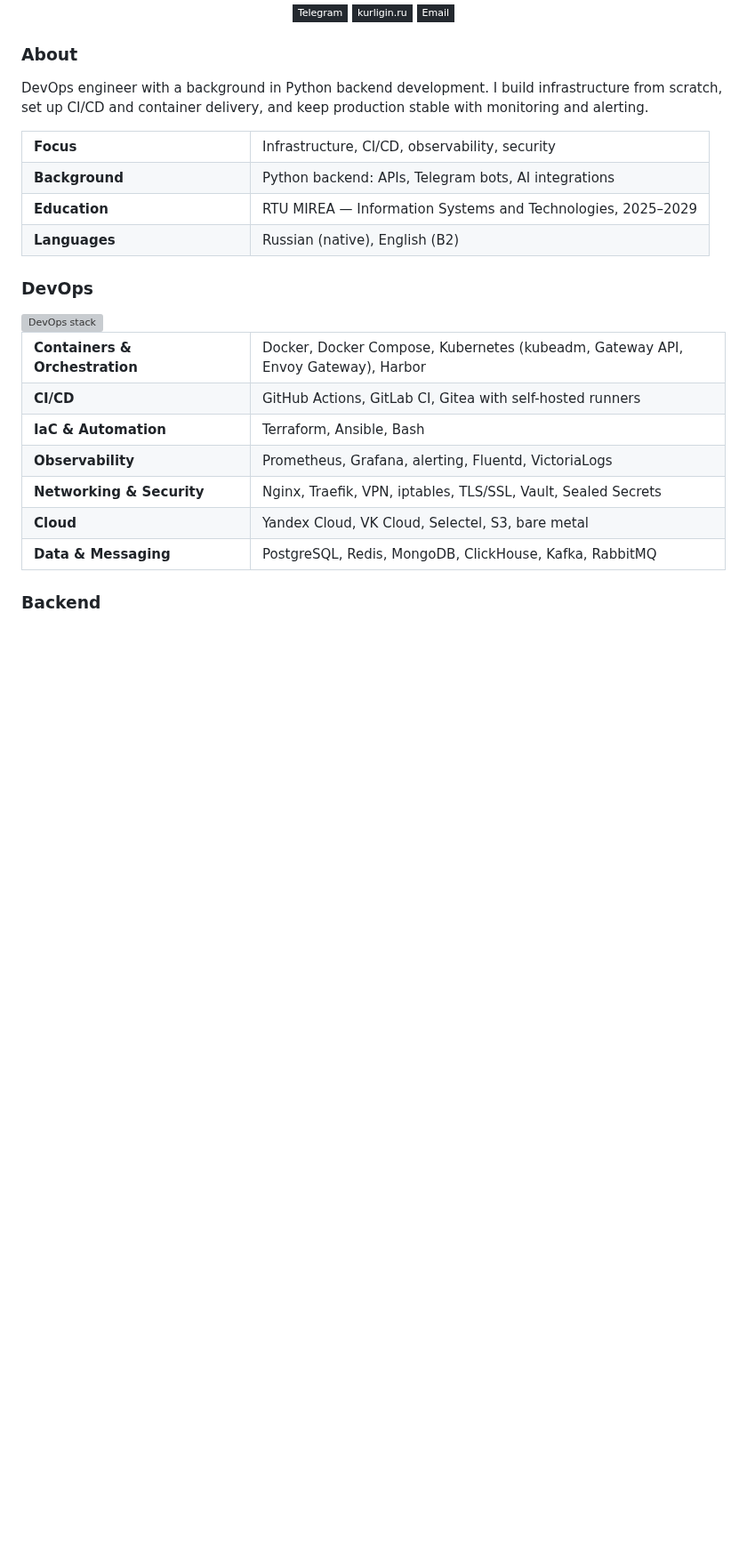
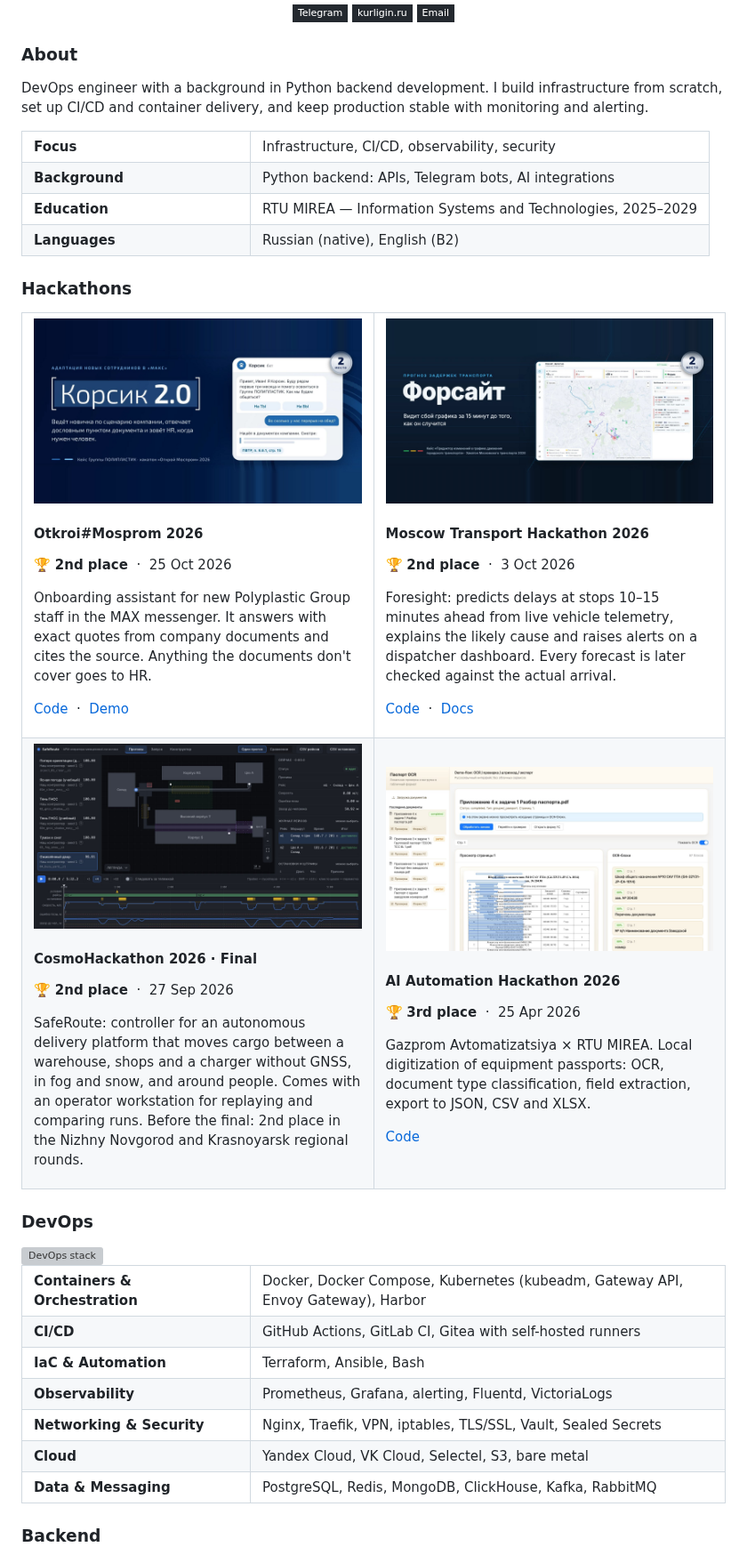
Before and after one commit to Kurligin/Kurligin, a Markdown page: README.md, the part around the change. Shown at 89% size. Drawn GitHub-style; pictures changed too: assets/hackathons/cosmohackathon.jpg (added), assets/hackathons/gazprom-ai.jpg (added), assets/hackathons/moscow-transport.jpg (added); badges without logos; blank space fills up the shorter version; grey boxes are pictures that could not be loaded.

Commit message:
Add hackathons section to profile README
2x2 grid of prize places: project image, place, date and a short description.

Co-Authored-By: Claude Opus 5.5 <noreply@anthropic.com>

```diff
--- a/README.md
+++ b/README.md
@@ -20,6 +20,42 @@ set up CI/CD and container delivery, and keep production stable with monitoring
   <tr><td width="230"><b>Background</b></td><td>Python backend: APIs, Telegram bots, AI integrations</td></tr>
   <tr><td width="230"><b>Education</b></td><td>RTU MIREA — Information Systems and Technologies, 2025–2029</td></tr>
   <tr><td width="230"><b>Languages</b></td><td>Russian (native), English (B2)</td></tr>
+</table>
+
+### Hackathons
+
+<table>
+  <tr>
+    <td width="50%" valign="top">
+      <a href="https://github.com/Kurligin/mosprom-polyplast"><img src="assets/hackathons/mosprom.jpg" alt="Korsik 2.0: onboarding assistant in the MAX messenger" width="100%" /></a>
+      <h4>Otkroi#Mosprom 2026</h4>
+      <p>🏆 <b>2nd place</b> &nbsp;·&nbsp; 25 Oct 2026</p>
+      <p>Onboarding assistant for new Polyplastic Group staff in the MAX messenger. It answers with exact quotes from company documents and cites the source. Anything the documents don't cover goes to HR.</p>
+      <p><a href="https://github.com/Kurligin/mosprom-polyplast">Code</a> &nbsp;·&nbsp; <a href="https://mosprom-polyplast.rapira-cloud.ru">Demo</a></p>
+    </td>
+    <td width="50%" valign="top">
+      <a href="https://github.com/DverkuOff/foresight"><img src="assets/hackathons/moscow-transport.jpg" alt="Foresight: dispatcher dashboard with delay risk on the Moscow map" width="100%" /></a>
+      <h4>Moscow Transport Hackathon 2026</h4>
+      <p>🏆 <b>2nd place</b> &nbsp;·&nbsp; 3 Oct 2026</p>
+      <p>Foresight: predicts delays at stops 10–15 minutes ahead from live vehicle telemetry, explains the likely cause and raises alerts on a dispatcher dashboard. Every forecast is later checked against the actual arrival.</p>
+      <p><a href="https://github.com/DverkuOff/foresight">Code</a> &nbsp;·&nbsp; <a href="https://dverkuoff.github.io/foresight/">Docs</a></p>
+    </td>
+  </tr>
+  <tr>
+    <td width="50%" valign="top">
+      <img src="assets/hackathons/cosmohackathon.jpg" alt="SafeRoute operator workstation: replay of a delivery run on the site map" width="100%" />
+      <h4>CosmoHackathon 2026 · Final</h4>
+      <p>🏆 <b>2nd place</b> &nbsp;·&nbsp; 27 Sep 2026</p>
+      <p>SafeRoute: controller for an autonomous delivery platform that moves cargo between a warehouse, shops and a charger without GNSS, in fog and snow, and around people. Comes with an operator workstation for replaying and comparing runs. Before the final: 2nd place in the Nizhny Novgorod and Krasnoyarsk regional rounds.</p>
+    </td>
+    <td width="50%" valign="top">
+      <a href="https://github.com/Kurligin/mirea-hac"><img src="assets/hackathons/gazprom-ai.jpg" alt="Equipment passport scan with recognized OCR blocks" width="100%" /></a>
+      <h4>AI Automation Hackathon 2026</h4>
+      <p>🏆 <b>3rd place</b> &nbsp;·&nbsp; 25 Apr 2026</p>
+      <p>Gazprom Avtomatizatsiya × RTU MIREA. Local digitization of equipment passports: OCR, document type classification, field extraction, export to JSON, CSV and XLSX.</p>
+      <p><a href="https://github.com/Kurligin/mirea-hac">Code</a></p>
+    </td>
+  </tr>
 </table>
 
 ### DevOps
```
